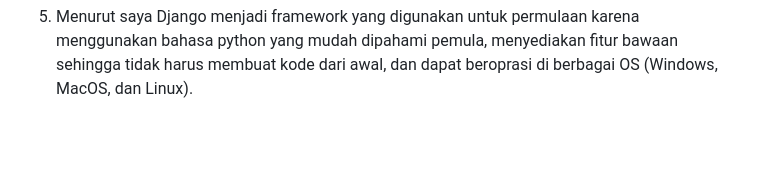
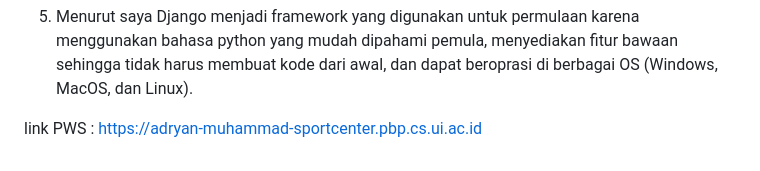
Before and after one commit to AdryanRasyad/Sport-Center, a Markdown page: README.md, the part around the change. GitHub-like rendering; blank space fills up the shorter version.

Commit message:
tambahan link pws

```diff
--- a/README.md
+++ b/README.md
@@ -20,3 +20,5 @@ Peran settings.py adalah sebagai konfigurasi utama yang isinya pengaturan aplika
 Ketika kita menjalankan python manage.py makemigrations, Django membaca perubahan pada model dan membuat file migrasi. Setelah itu, saat kita jalankan python manage.py migrate, Django akan mengeksekusi file migrasi tersebut ke database.
 
 5. Menurut saya Django menjadi framework yang digunakan untuk permulaan karena menggunakan bahasa python yang mudah dipahami pemula, menyediakan fitur bawaan sehingga tidak harus membuat kode dari awal, dan dapat beroprasi di berbagai OS (Windows, MacOS, dan Linux).
+
+link PWS : https://adryan-muhammad-sportcenter.pbp.cs.ui.ac.id
```
